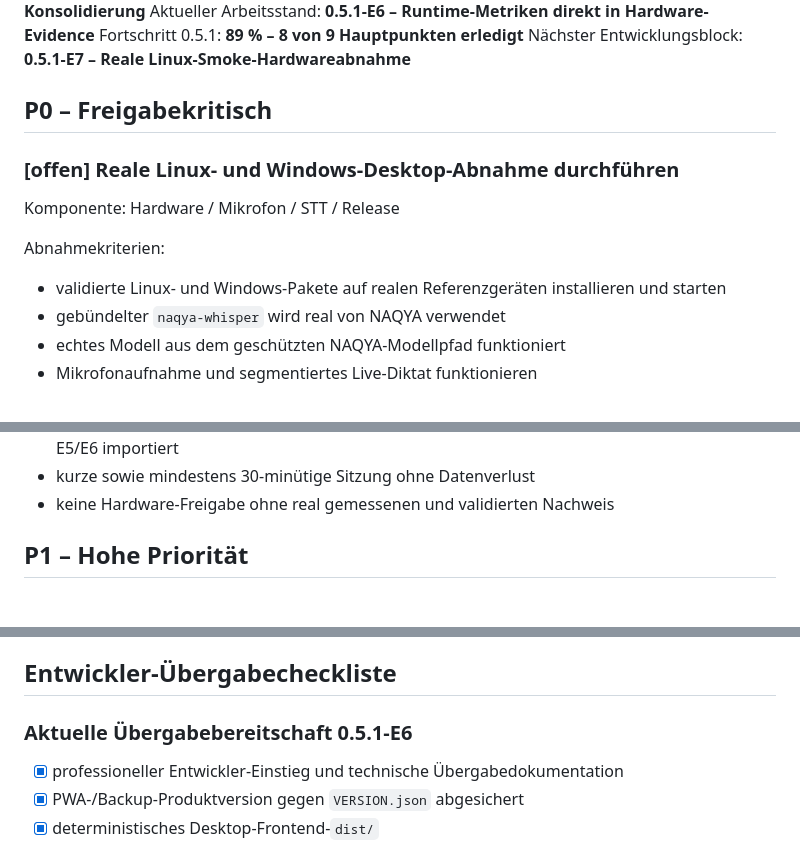
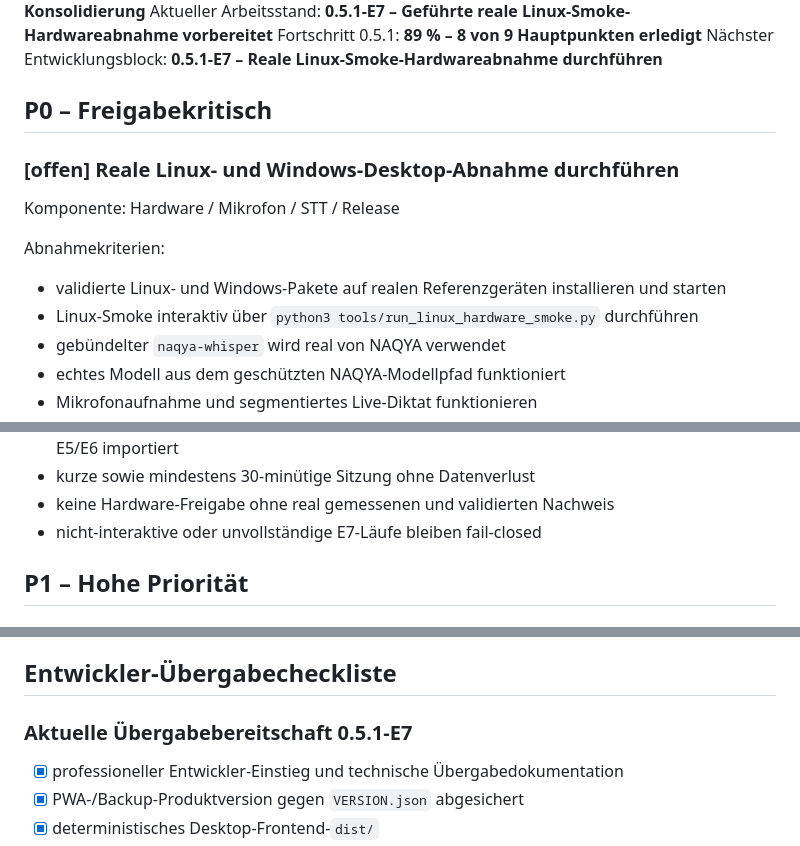
Before and after one commit to provoware/naqya-memo, a Markdown page: TODO.md, 3 parts joined by grey strips. GitHub-like rendering.

Commit message:
docs: synchronisiere TODO auf E7-Hardware-Smoke

```diff
--- a/TODO.md
+++ b/TODO.md
@@ -4,7 +4,7 @@ Stand: 2026-08-22
 Validierter Basisstand: **0.5.0 – Tauri-Sidecar-Integration & Repository-Konsolidierung**
-Aktueller Arbeitsstand: **0.5.1-E6 – Runtime-Metriken direkt in Hardware-Evidence**
+Aktueller Arbeitsstand: **0.5.1-E7 – Geführte reale Linux-Smoke-Hardwareabnahme vorbereitet**
 Fortschritt 0.5.1: **89 % – 8 von 9 Hauptpunkten erledigt**
-Nächster Entwicklungsblock: **0.5.1-E7 – Reale Linux-Smoke-Hardwareabnahme**
+Nächster Entwicklungsblock: **0.5.1-E7 – Reale Linux-Smoke-Hardwareabnahme durchführen**
 
 ## P0 – Freigabekritisch
 
@@ -13,6 +13,7 @@ Komponente: Hardware / Mikrofon / STT / Release
 
 Abnahmekriterien:
 - validierte Linux- und Windows-Pakete auf realen Referenzgeräten installieren und starten
+- Linux-Smoke interaktiv über `python3 tools/run_linux_hardware_smoke.py` durchführen
 - gebündelter `naqya-whisper` wird real von NAQYA verwendet
 - echtes Modell aus dem geschützten NAQYA-Modellpfad funktioniert
 - Mikrofonaufnahme und segmentiertes Live-Diktat funktionieren
@@ -23,6 +24,7 @@ Abnahmekriterien:
 - E3-Runtime-Metriken und E4-Ressourcenmessung werden ohne manuelles Abschreiben über E5/E6 importiert
 - kurze sowie mindestens 30-minütige Sitzung ohne Datenverlust
 - keine Hardware-Freigabe ohne real gemessenen und validierten Nachweis
+- nicht-interaktive oder unvollständige E7-Läufe bleiben fail-closed
 
 ## P1 – Hohe Priorität
 
@@ -70,7 +72,7 @@ Abnahmekriterien:
 
 ## Entwickler-Übergabecheckliste
 
-### Aktuelle Übergabebereitschaft 0.5.1-E6
+### Aktuelle Übergabebereitschaft 0.5.1-E7
 
 - [x] professioneller Entwickler-Einstieg und technische Übergabedokumentation
 - [x] PWA-/Backup-Produktversion gegen `VERSION.json` abgesichert
```
Also changed, not shown: other parts of TODO.md (+2 -1 lines).
